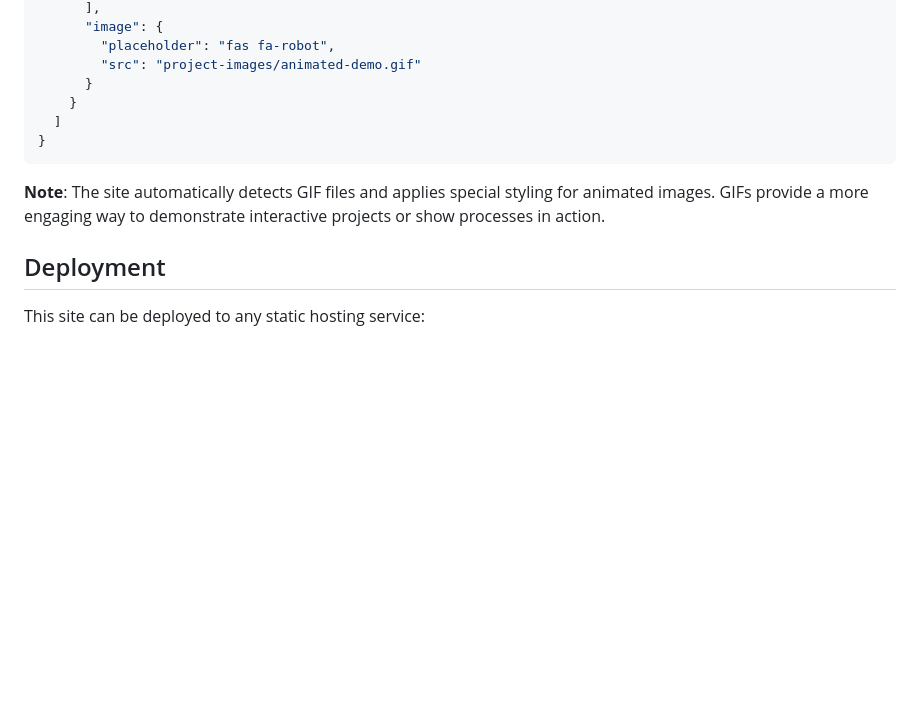
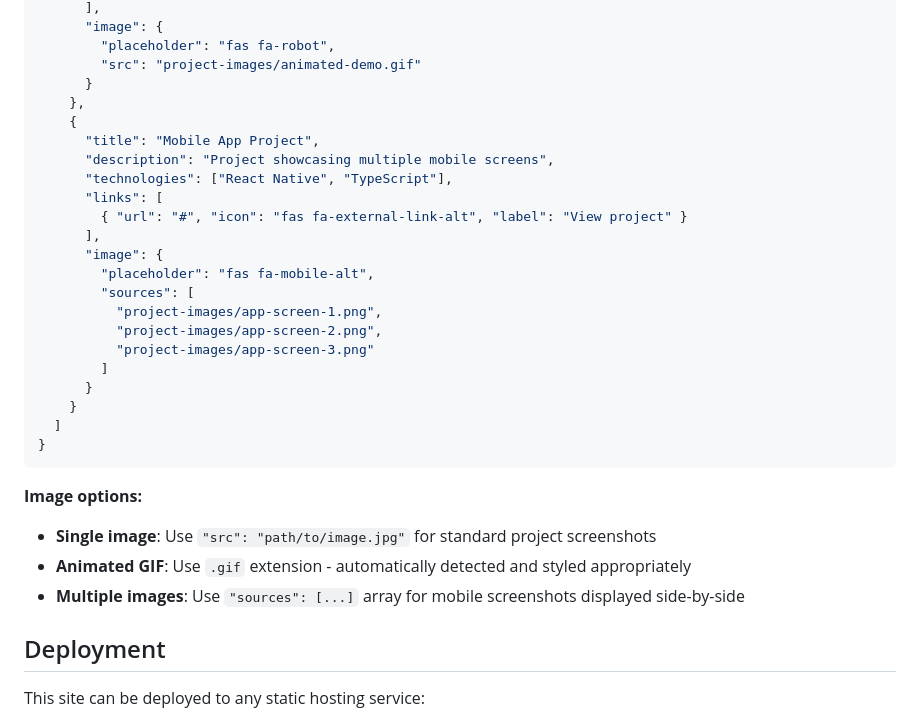
Before and after one commit to loukach/product-portfolio, a Markdown page: README.md, the part around the change. Rendered like a GitHub page; blank space fills up the shorter version.

````diff
--- a/README.md
+++ b/README.md
@@ -127,12 +127,31 @@ Example of adding images to your projects:
         "placeholder": "fas fa-robot",
         "src": "project-images/animated-demo.gif"
       }
+    },
+    {
+      "title": "Mobile App Project",
+      "description": "Project showcasing multiple mobile screens",
+      "technologies": ["React Native", "TypeScript"],
+      "links": [
+        { "url": "#", "icon": "fas fa-external-link-alt", "label": "View project" }
+      ],
+      "image": {
+        "placeholder": "fas fa-mobile-alt",
+        "sources": [
+          "project-images/app-screen-1.png",
+          "project-images/app-screen-2.png",
+          "project-images/app-screen-3.png"
+        ]
+      }
     }
   ]
 }
 ```
 
-**Note**: The site automatically detects GIF files and applies special styling for animated images. GIFs provide a more engaging way to demonstrate interactive projects or show processes in action.
+**Image options:**
+- **Single image**: Use `"src": "path/to/image.jpg"` for standard project screenshots
+- **Animated GIF**: Use `.gif` extension - automatically detected and styled appropriately
+- **Multiple images**: Use `"sources": [...]` array for mobile screenshots displayed side-by-side
 
 ## Deployment
 
````
Also changed, not shown: CLAUDE.md (+46 -15 lines).
